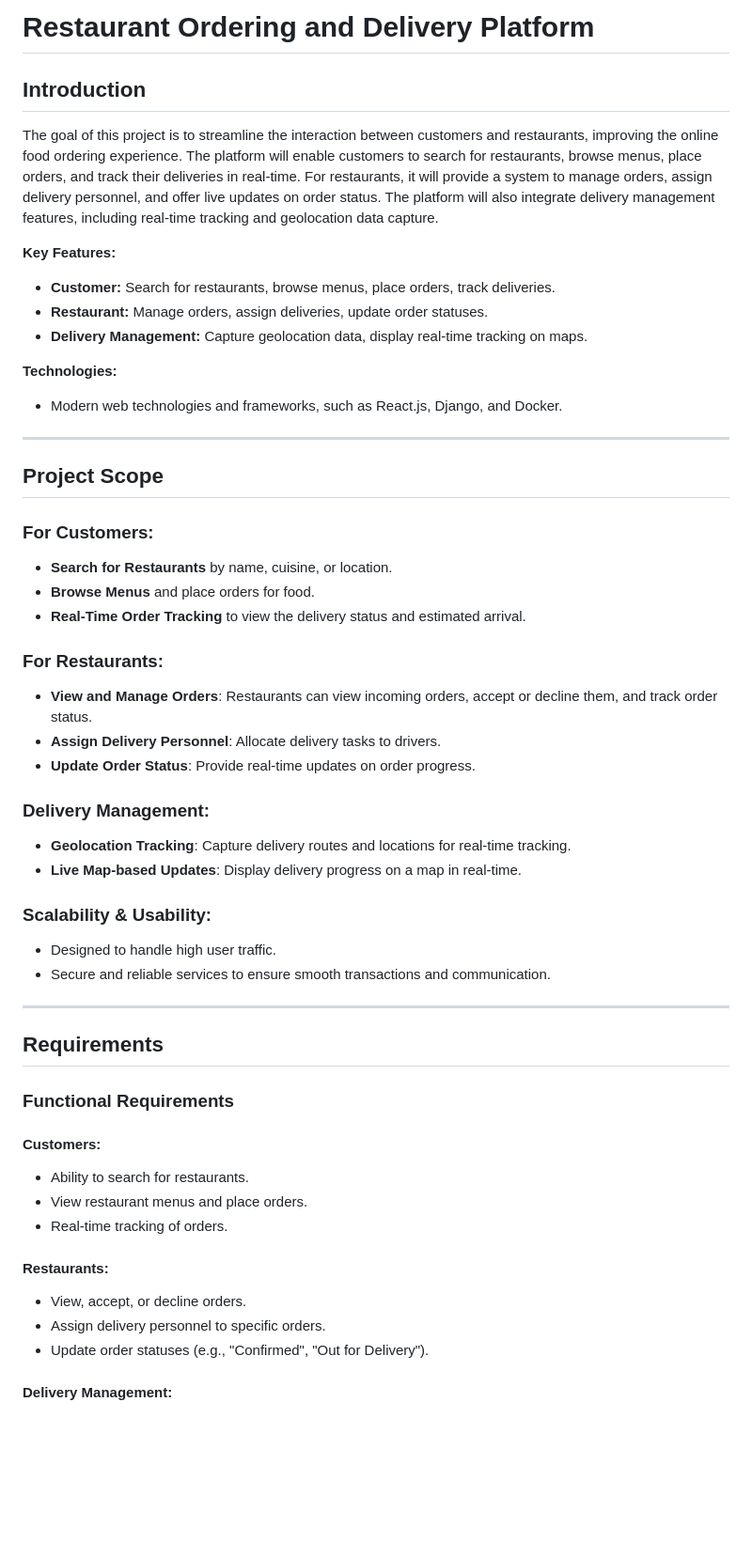
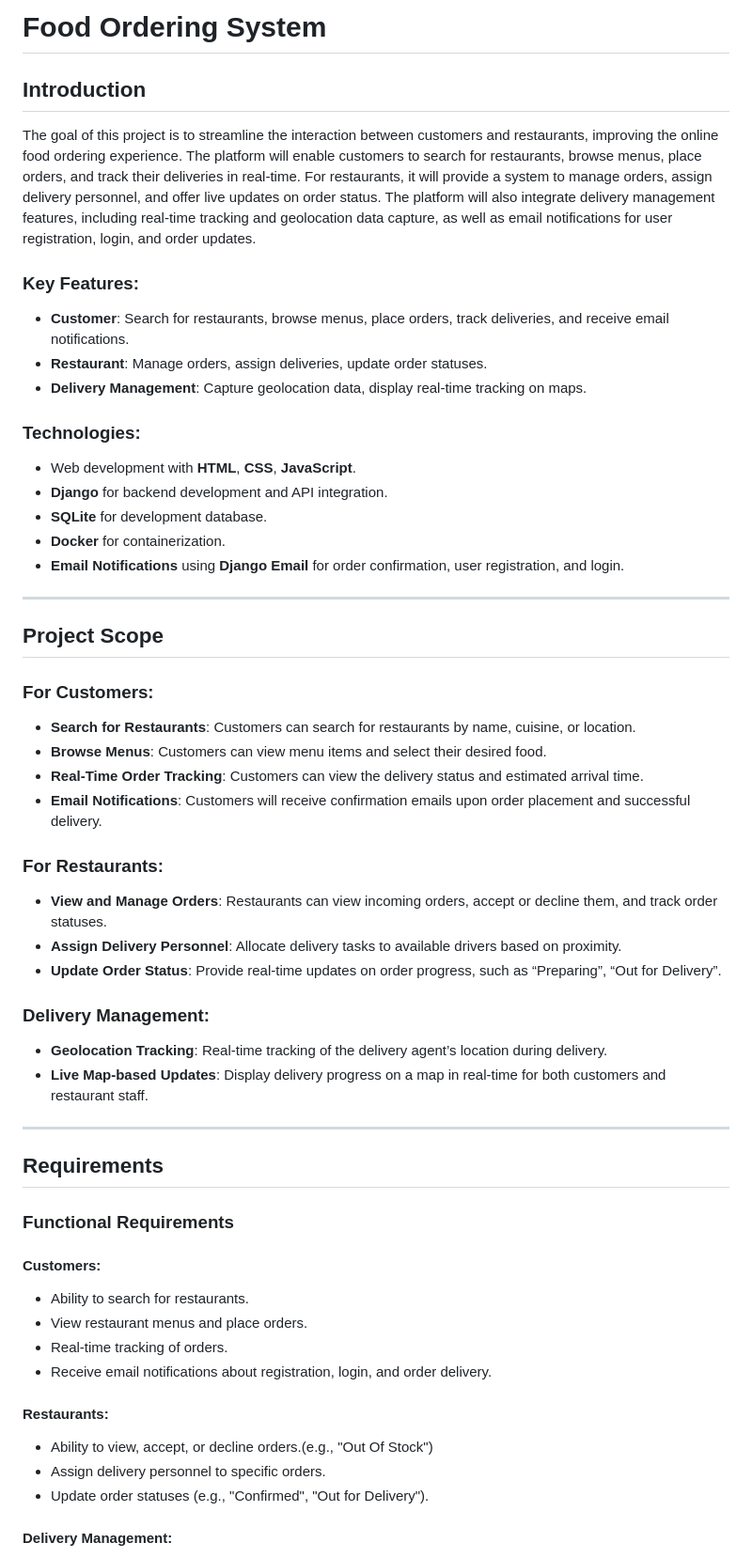
Before and after one commit to sailesh-prasad/Online_Food_Ordering_System, a Markdown page: README.md, the part around the change printed below. Shown: that part at 94% size. Rendered like a GitHub page; blank space fills up the shorter version.

```diff
--- a/README.md
+++ b/README.md
@@ -1,38 +1,39 @@
-# Restaurant Ordering and Delivery Platform
+# Food Ordering System
 
 ## Introduction
 
-The goal of this project is to streamline the interaction between customers and restaurants, improving the online food ordering experience. The platform will enable customers to search for restaurants, browse menus, place orders, and track their deliveries in real-time. For restaurants, it will provide a system to manage orders, assign delivery personnel, and offer live updates on order status. The platform will also integrate delivery management features, including real-time tracking and geolocation data capture.
+The goal of this project is to streamline the interaction between customers and restaurants, improving the online food ordering experience. The platform will enable customers to search for restaurants, browse menus, place orders, and track their deliveries in real-time. For restaurants, it will provide a system to manage orders, assign delivery personnel, and offer live updates on order status. The platform will also integrate delivery management features, including real-time tracking and geolocation data capture, as well as email notifications for user registration, login, and order updates.
 
-**Key Features:**
-- **Customer:** Search for restaurants, browse menus, place orders, track deliveries.
-- **Restaurant:** Manage orders, assign deliveries, update order statuses.
-- **Delivery Management:** Capture geolocation data, display real-time tracking on maps.
+### Key Features:
+- **Customer**: Search for restaurants, browse menus, place orders, track deliveries, and receive email notifications.
+- **Restaurant**: Manage orders, assign deliveries, update order statuses.
+- **Delivery Management**: Capture geolocation data, display real-time tracking on maps.
 
-**Technologies:**
-- Modern web technologies and frameworks, such as React.js, Django, and Docker.
+### Technologies:
+- Web development with **HTML**, **CSS**, **JavaScript**.
+- **Django** for backend development and API integration.
+- **SQLite** for development database.
+- **Docker** for containerization.
+- **Email Notifications** using **Django Email** for order confirmation, user registration, and login.
 
 ---
 
 ## Project Scope
 
 ### **For Customers:**
-- **Search for Restaurants** by name, cuisine, or location.
-- **Browse Menus** and place orders for food.
-- **Real-Time Order Tracking** to view the delivery status and estimated arrival.
+- **Search for Restaurants**: Customers can search for restaurants by name, cuisine, or location.
+- **Browse Menus**: Customers can view menu items and select their desired food.
+- **Real-Time Order Tracking**: Customers can view the delivery status and estimated arrival time.
+- **Email Notifications**: Customers will receive confirmation emails upon order placement and successful delivery.
 
 ### **For Restaurants:**
-- **View and Manage Orders**: Restaurants can view incoming orders, accept or decline them, and track order status.
-- **Assign Delivery Personnel**: Allocate delivery tasks to drivers.
-- **Update Order Status**: Provide real-time updates on order progress.
+- **View and Manage Orders**: Restaurants can view incoming orders, accept or decline them, and track order statuses.
+- **Assign Delivery Personnel**: Allocate delivery tasks to available drivers based on proximity.
+- **Update Order Status**: Provide real-time updates on order progress, such as “Preparing”, “Out for Delivery”.
 
 ### **Delivery Management:**
-- **Geolocation Tracking**: Capture delivery routes and locations for real-time tracking.
-- **Live Map-based Updates**: Display delivery progress on a map in real-time.
-
-### **Scalability & Usability:**
-- Designed to handle high user traffic.
-- Secure and reliable services to ensure smooth transactions and communication.
+- **Geolocation Tracking**: Real-time tracking of the delivery agent’s location during delivery.
+- **Live Map-based Updates**: Display delivery progress on a map in real-time for both customers and restaurant staff.
 
 ---
 
@@ -44,9 +45,10 @@ The goal of this project is to streamline the interaction between customers and
 - Ability to search for restaurants.
 - View restaurant menus and place orders.
 - Real-time tracking of orders.
+- Receive email notifications about registration, login, and order delivery.
 
 #### **Restaurants:**
-- View, accept, or decline orders.
+- Ability to view, accept, or decline orders.(e.g., "Out Of Stock")
 - Assign delivery personnel to specific orders.
 - Update order statuses (e.g., "Confirmed", "Out for Delivery").
 
```
Also changed, not shown: other parts of README.md (+7 -7 lines).
